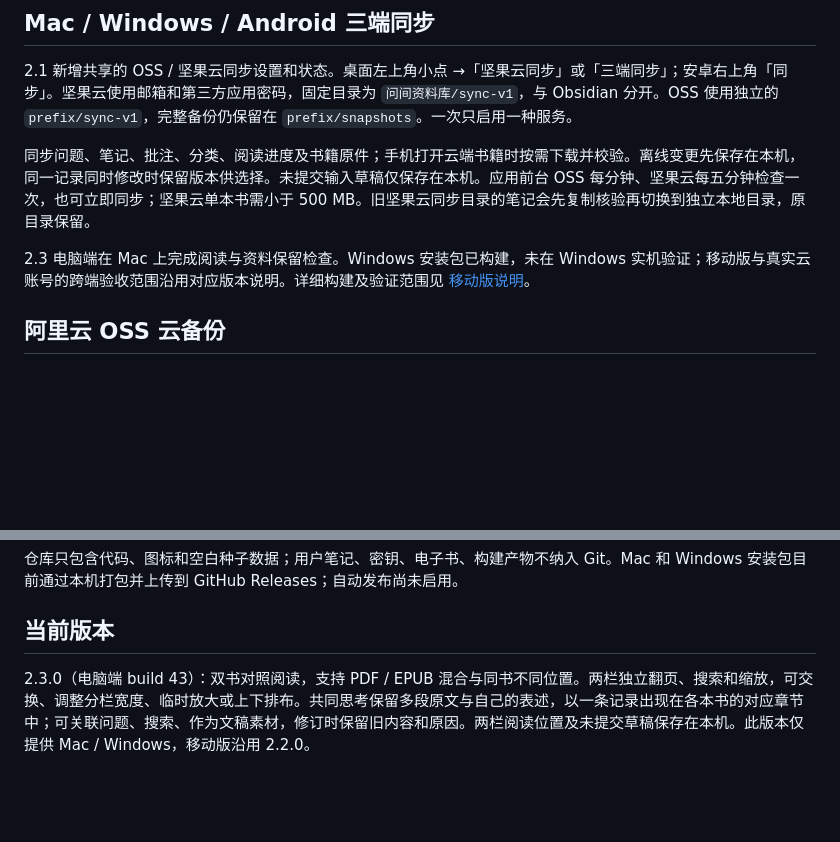
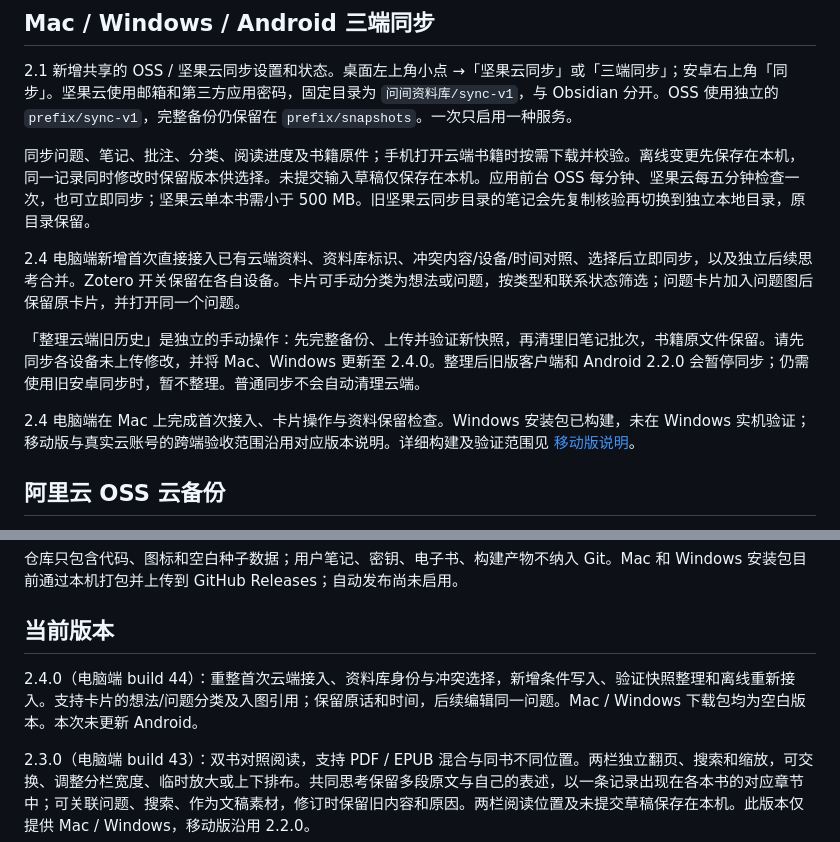
Before and after one commit to largetomatoes/mac-, a Markdown page: README.md, 2 parts joined by grey strips. Drawn GitHub-style; blank space fills up the shorter version.

Commit message:
Document desktop 2.4 sync, card workflow and cleanup compatibility

```diff
--- a/README.md
+++ b/README.md
@@ -38,7 +38,11 @@
 
 同步问题、笔记、批注、分类、阅读进度及书籍原件；手机打开云端书籍时按需下载并校验。离线变更先保存在本机，同一记录同时修改时保留版本供选择。未提交输入草稿仅保存在本机。应用前台 OSS 每分钟、坚果云每五分钟检查一次，也可立即同步；坚果云单本书需小于 500 MB。旧坚果云同步目录的笔记会先复制核验再切换到独立本地目录，原目录保留。
 
-2.3 电脑端在 Mac 上完成阅读与资料保留检查。Windows 安装包已构建，未在 Windows 实机验证；移动版与真实云账号的跨端验收范围沿用对应版本说明。详细构建及验证范围见 [移动版说明](mobile/README.md)。
+2.4 电脑端新增首次直接接入已有云端资料、资料库标识、冲突内容/设备/时间对照、选择后立即同步，以及独立后续思考合并。Zotero 开关保留在各自设备。卡片可手动分类为想法或问题，按类型和联系状态筛选；问题卡片加入问题图后保留原卡片，并打开同一个问题。
+
+「整理云端旧历史」是独立的手动操作：先完整备份、上传并验证新快照，再清理旧笔记批次，书籍原文件保留。请先同步各设备未上传修改，并将 Mac、Windows 更新至 2.4.0。整理后旧版客户端和 Android 2.2.0 会暂停同步；仍需使用旧安卓同步时，暂不整理。普通同步不会自动清理云端。
+
+2.4 电脑端在 Mac 上完成首次接入、卡片操作与资料保留检查。Windows 安装包已构建，未在 Windows 实机验证；移动版与真实云账号的跨端验收范围沿用对应版本说明。详细构建及验证范围见 [移动版说明](mobile/README.md)。
 
 ## 阿里云 OSS 云备份
 
@@ -71,6 +75,8 @@ npm run package:win --prefix work/mac-app # 在 Windows x64 上
 
 ## 当前版本
 
+2.4.0（电脑端 build 44）：重整首次云端接入、资料库身份与冲突选择，新增条件写入、验证快照整理和离线重新接入。支持卡片的想法/问题分类及入图引用；保留原话和时间，后续编辑同一问题。Mac / Windows 下载包均为空白版本。本次未更新 Android。
+
 2.3.0（电脑端 build 43）：双书对照阅读，支持 PDF / EPUB 混合与同书不同位置。两栏独立翻页、搜索和缩放，可交换、调整分栏宽度、临时放大或上下排布。共同思考保留多段原文与自己的表述，以一条记录出现在各本书的对应章节中；可关联问题、搜索、作为文稿素材，修订时保留旧内容和原因。两栏阅读位置及未提交草稿保存在本机。此版本仅提供 Mac / Windows，移动版沿用 2.2.0。
 
 2.2.0：按书、按章节整理笔记，Mac / Android 更新提示。
```
